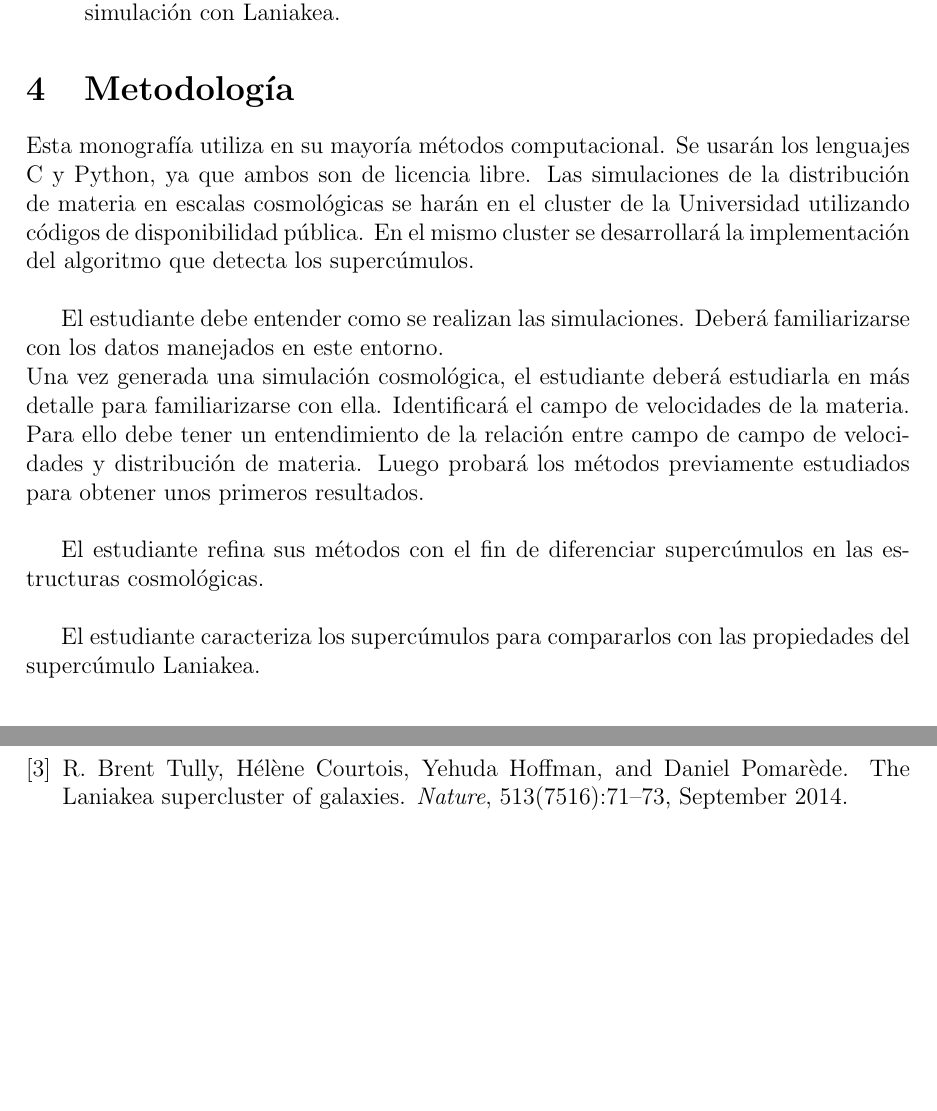
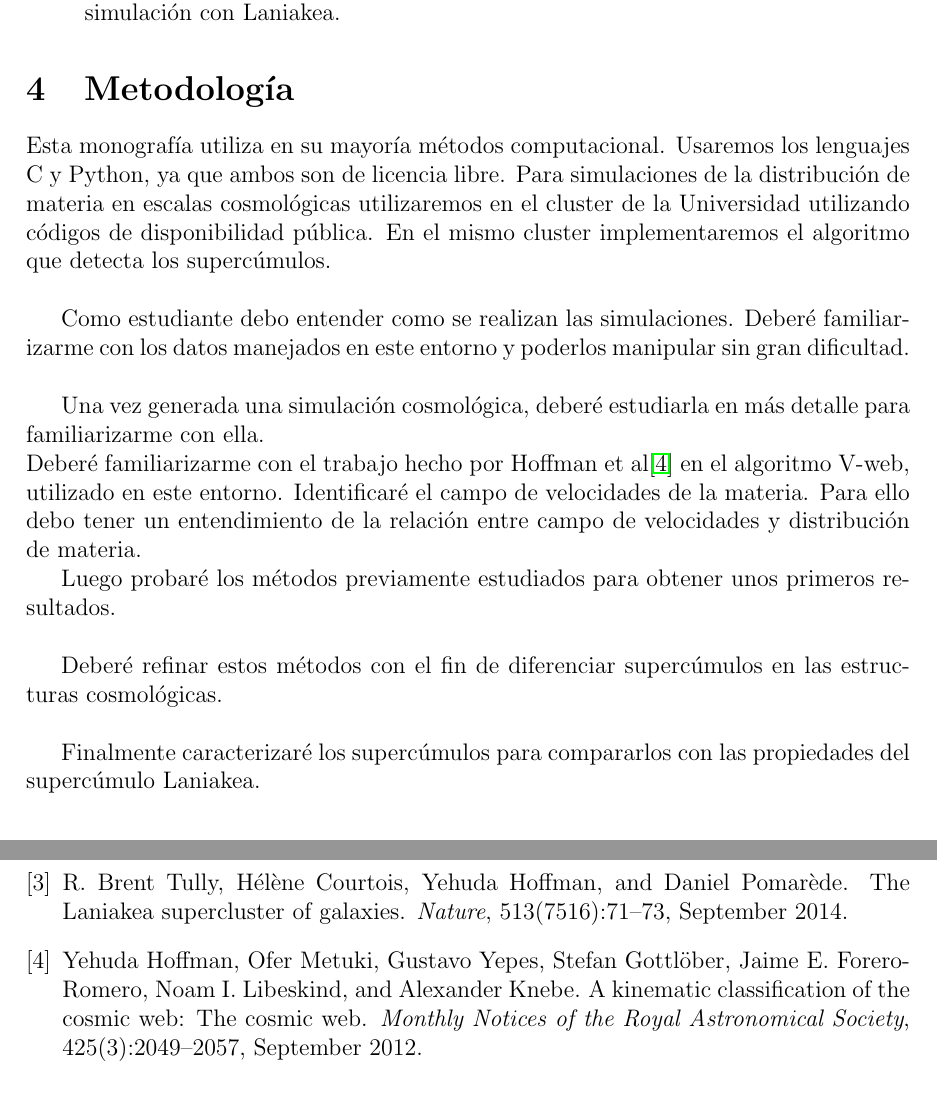
Before and after one commit to sercharpak/Monografia, a LaTeX document (SDHC-Propuesta.tex): two parts of pages 2 and 3 of 4 before the commit and two parts of pages 2 and 4 of 4 after it, joined at a grey line, cut so that both start at the same text, the shorter picture padded with empty space. Compiled offline with pdfLaTeX.

Commit message:
Cambio a la primera persona. - Metodologia
Cambié a la primera persona del plural en general. Puse al singular
cuando decía "Como estudiante".
En la Metodología incluí el la referencia al algoritmo V-Web .

```diff
--- a/SDHC-Propuesta.tex
+++ b/SDHC-Propuesta.tex
@@ -98,33 +97,35 @@ cosmol\'{o}gicas.
 %Monografía computacional: ¿Cómo se harán las simulaciones? ¿Qué requerimientos computacionales se necesitan? ¿Qué espacios físicos o virtuales se van a utilizar?
 
 Esta monograf\'{i}a utiliza en su mayor\'{i}a m\'etodos computacional.
-Se usar\'{a}n los lenguajes C y Python, ya que ambos son de licencia
+Usaremos los lenguajes C y Python, ya que ambos son de licencia
 libre.
-Las simulaciones de la distribuci\'on de materia en escalas
-cosmol\'ogicas se har\'an en el cluster de la Universidad utilizando
+Para simulaciones de la distribuci\'on de materia en escalas
+cosmol\'ogicas utilizaremos en el cluster de la Universidad utilizando
 c\'odigos de disponibilidad p\'ublica.
-En el mismo cluster se desarrollar\'a la implementaci\'on del
+En el mismo cluster implementaremos el
 algoritmo que detecta los superc\'umulos.
 \\
 
-El estudiante debe entender como se realizan las
-simulaciones. Deber\'{a} familiarizarse con los datos manejados en
-este entorno.
+Como estudiante debo entender como se realizan las
+simulaciones. Deber\'{e} familiarizarme con los datos manejados en
+este entorno y poderlos manipular sin gran dificultad.
 \\
-%TODO revisar V-Web Algorithm \cite{hoffman_kinematic_2012}
-%TODO revisar Wiener Filter
-Una vez generada una simulaci\'on cosmol\'{o}gica, el estudiante
-deber\'{a} estudiarla en m\'{a}s detalle para familiarizarse con
-ella. Identificar\'{a} el campo de velocidades de la materia. Para ello debe tener un entendimiento de la relaci\'{o}n entre campo de campo de velocidades y distribuci\'{o}n de materia.
-Luego probar\'{a} los m\'{e}todos previamente estudiados para obtener unos
+
+Una vez generada una simulaci\'on cosmol\'{o}gica,
+deber\'{e} estudiarla en m\'{a}s detalle para familiarizarme con
+ella.
+\\
+Deber\'{e} familiarizarme con el trabajo hecho por Hoffman et al\cite{hoffman_kinematic_2012} en el algoritmo V-web, utilizado en este entorno. Identificar\'{e} el campo de velocidades de la materia. Para ello debo tener un entendimiento de la relaci\'{o}n entre campo de velocidades  y distribuci\'{o}n de materia.
+
+Luego probar\'{e} los m\'{e}todos previamente estudiados para obtener unos
 primeros resultados.
 \\
 
-El estudiante refina sus m\'{e}todos con el fin de diferenciar
+Deber\'{e} refinar estos m\'{e}todos con el fin de diferenciar
 superc\'{u}mulos en las estructuras cosmol\'{o}gicas.
 \\
 
-El estudiante caracteriza los superc\'umulos para compararlos con las
+Finalmente caracterizar\'{e} los superc\'umulos para compararlos con las
 propiedades del superc\'umulo Laniakea.
 
 \section{Schedule}
```
Also changed, not shown: SDHC-Propuesta.pdf, SDHC-Propuesta.tex (1 more changed lines).
